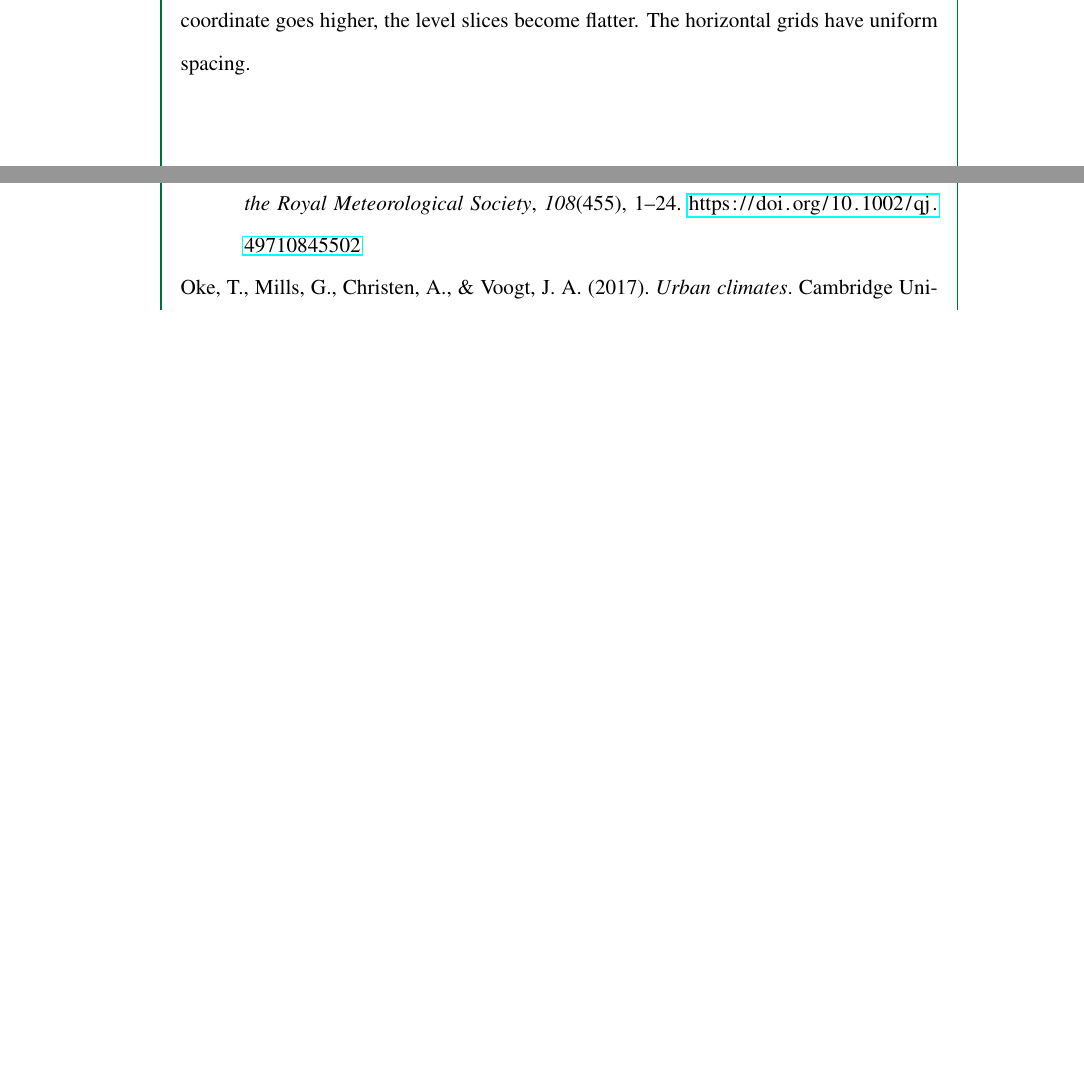
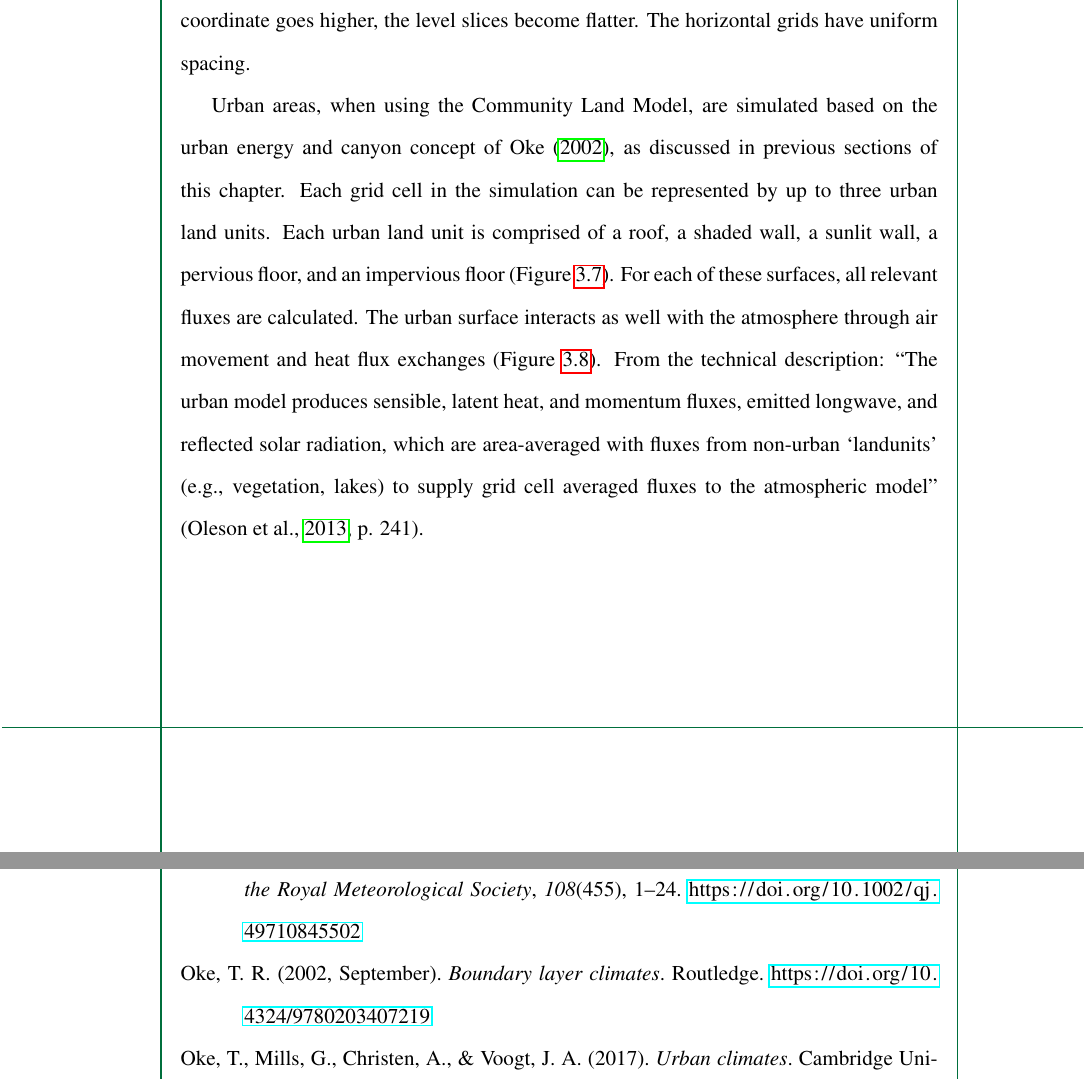
Before and after one commit to ericson-domingo-ug/thesis-latex, a LaTeX thesis (thesis.tex, which reads body/theory.tex): two parts of pages 31 and 51 of 56, joined at a grey line, cut so that both start at the same text, the shorter picture padded with empty space. Compiled offline with pdfLaTeX.

Commit message:
Add info about urban land unit

```diff
--- a/body/theory.tex
+++ b/body/theory.tex
@@ -276,6 +276,16 @@
 			\label{fig:regcm-grids}
 		\end{figure}
 
+		Urban areas, when using the Community Land Model, are simulated based on the urban energy and canyon concept of \textcite{Oke2002}, as discussed in previous sections of this chapter.
+		Each grid cell in the simulation can be represented by up to three urban land units.
+		Each urban land unit is comprised of a roof, a shaded wall, a sunlit wall, a pervious floor, and an impervious floor (Figure \ref{fig:clm-urban-land-unit}).
+		For each of these surfaces, all relevant fluxes are calculated.
+		The urban surface interacts as well with the atmosphere through air movement and heat flux exchanges (Figure \ref{fig:clm-atmospheric-urban-coupling}).
+		From the technical description:
+		``The urban model produces sensible, latent heat, and momentum fluxes, emitted longwave, and reflected solar radiation, which are area-averaged with fluxes from non-urban `landunits' (e.g., vegetation, lakes) to supply grid cell averaged fluxes to the atmospheric model'' (\cite[p. 241]{Oleson2013}).
+
+
+
 		\begin{figure}
 			\centering
 			\includegraphics[width = \textwidth]{clm-urban-land-unit}
```
